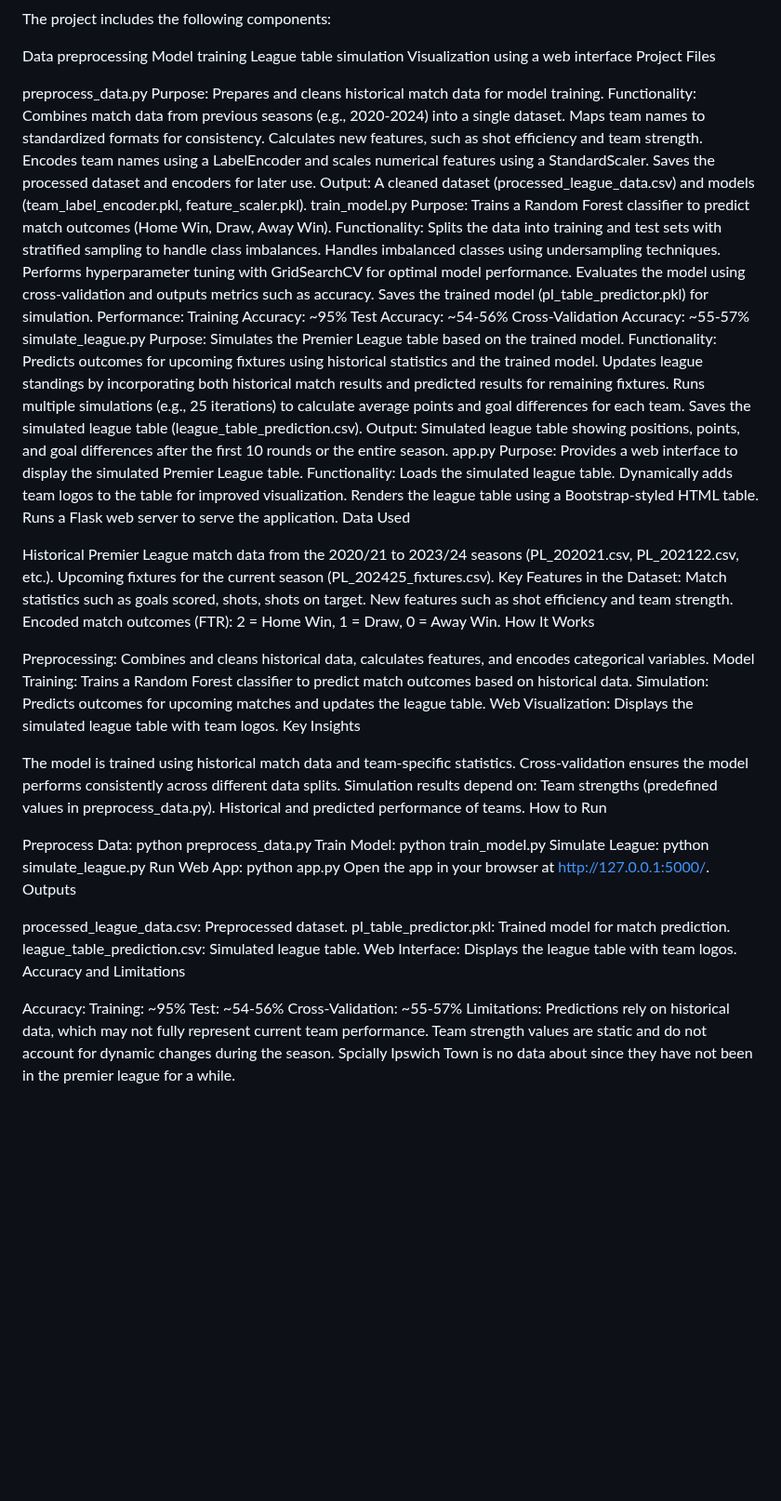
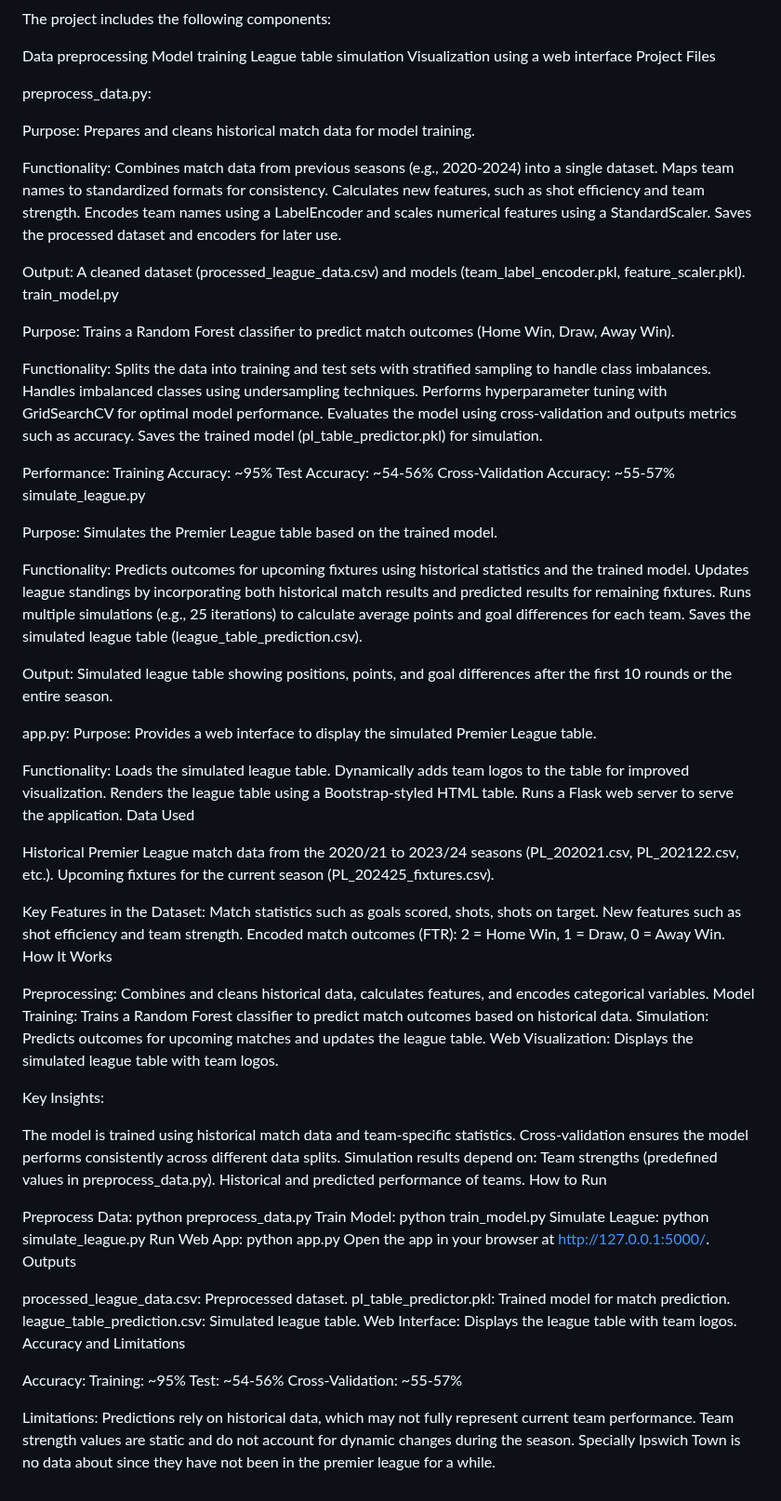
Before and after one commit to h671440/PL-Prediction, a Markdown page: README.md, the part around the change. Shown at 93% size. Rendered like a GitHub page; blank space fills up the shorter version.

```diff
--- a/README.md
+++ b/README.md
@@ -12,38 +12,49 @@ League table simulation
 Visualization using a web interface
 Project Files
 
-preprocess_data.py
+preprocess_data.py:
+
 Purpose: Prepares and cleans historical match data for model training.
+
 Functionality:
 Combines match data from previous seasons (e.g., 2020-2024) into a single dataset.
 Maps team names to standardized formats for consistency.
 Calculates new features, such as shot efficiency and team strength.
 Encodes team names using a LabelEncoder and scales numerical features using a StandardScaler.
 Saves the processed dataset and encoders for later use.
+
 Output: A cleaned dataset (processed_league_data.csv) and models (team_label_encoder.pkl, feature_scaler.pkl).
 train_model.py
+
 Purpose: Trains a Random Forest classifier to predict match outcomes (Home Win, Draw, Away Win).
+
 Functionality:
 Splits the data into training and test sets with stratified sampling to handle class imbalances.
 Handles imbalanced classes using undersampling techniques.
 Performs hyperparameter tuning with GridSearchCV for optimal model performance.
 Evaluates the model using cross-validation and outputs metrics such as accuracy.
 Saves the trained model (pl_table_predictor.pkl) for simulation.
+
 Performance:
 Training Accuracy: ~95%
 Test Accuracy: ~54-56%
 Cross-Validation Accuracy: ~55-57%
 simulate_league.py
+
 Purpose: Simulates the Premier League table based on the trained model.
+
 Functionality:
 Predicts outcomes for upcoming fixtures using historical statistics and the trained model.
 Updates league standings by incorporating both historical match results and predicted results for remaining fixtures.
 Runs multiple simulations (e.g., 25 iterations) to calculate average points and goal differences for each team.
 Saves the simulated league table (league_table_prediction.csv).
+
 Output:
 Simulated league table showing positions, points, and goal differences after the first 10 rounds or the entire season.
-app.py
+
+app.py:
 Purpose: Provides a web interface to display the simulated Premier League table.
+
 Functionality:
 Loads the simulated league table.
 Dynamically adds team logos to the table for improved visualization.
@@ -53,6 +64,7 @@ Data Used
 
 Historical Premier League match data from the 2020/21 to 2023/24 seasons (PL_202021.csv, PL_202122.csv, etc.).
 Upcoming fixtures for the current season (PL_202425_fixtures.csv).
+
 Key Features in the Dataset:
 Match statistics such as goals scored, shots, shots on target.
 New features such as shot efficiency and team strength.
@@ -66,7 +78,8 @@ Preprocessing: Combines and cleans historical data, calculates features, and enc
 Model Training: Trains a Random Forest classifier to predict match outcomes based on historical data.
 Simulation: Predicts outcomes for upcoming matches and updates the league table.
 Web Visualization: Displays the simulated league table with team logos.
-Key Insights
+
+Key Insights:
 
 The model is trained using historical match data and team-specific statistics.
 Cross-validation ensures the model performs consistently across different data splits.
@@ -96,7 +109,8 @@ Accuracy:
 Training: ~95%
 Test: ~54-56%
 Cross-Validation: ~55-57%
+
 Limitations:
 Predictions rely on historical data, which may not fully represent current team performance.
 Team strength values are static and do not account for dynamic changes during the season.
-Spcially Ipswich Town is no data about since they have not been in the premier league for a while.
+Specially Ipswich Town is no data about since they have not been in the premier league for a while.
```
